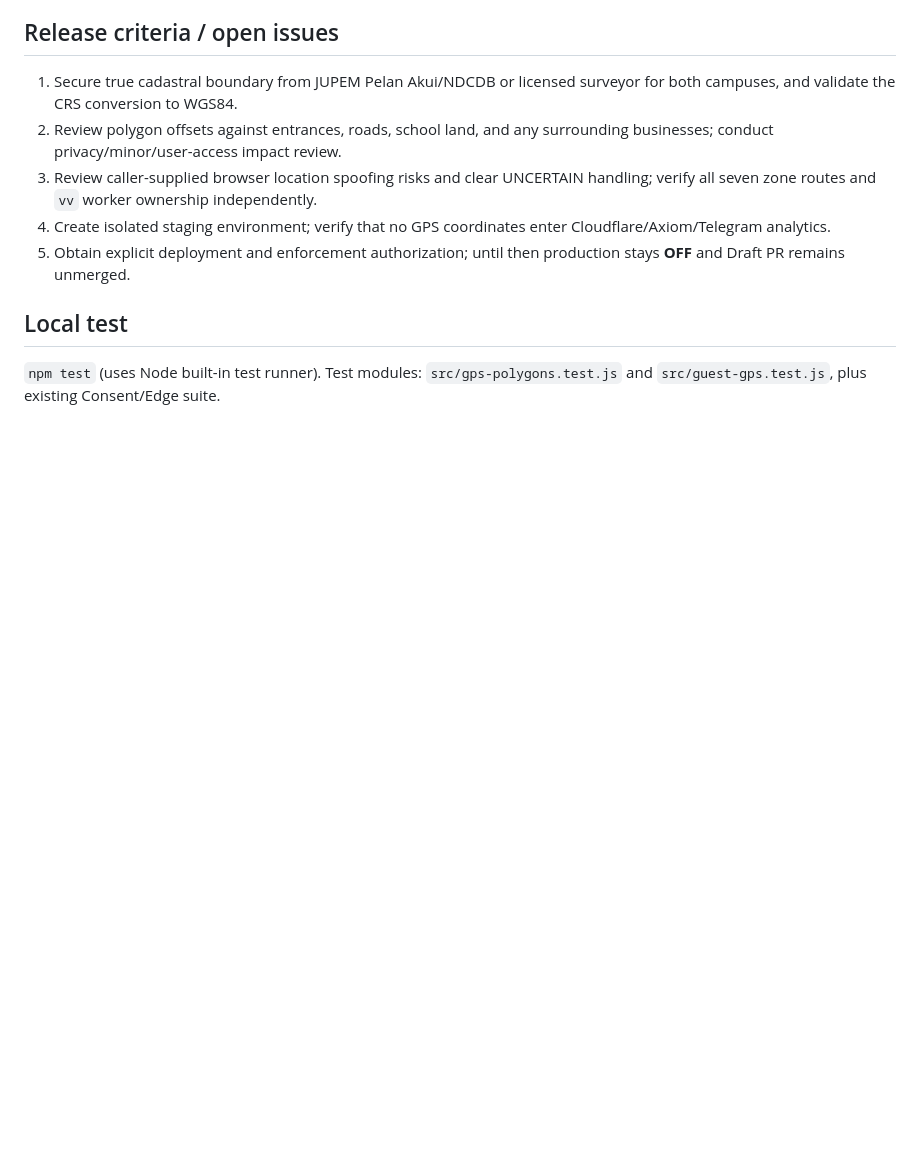
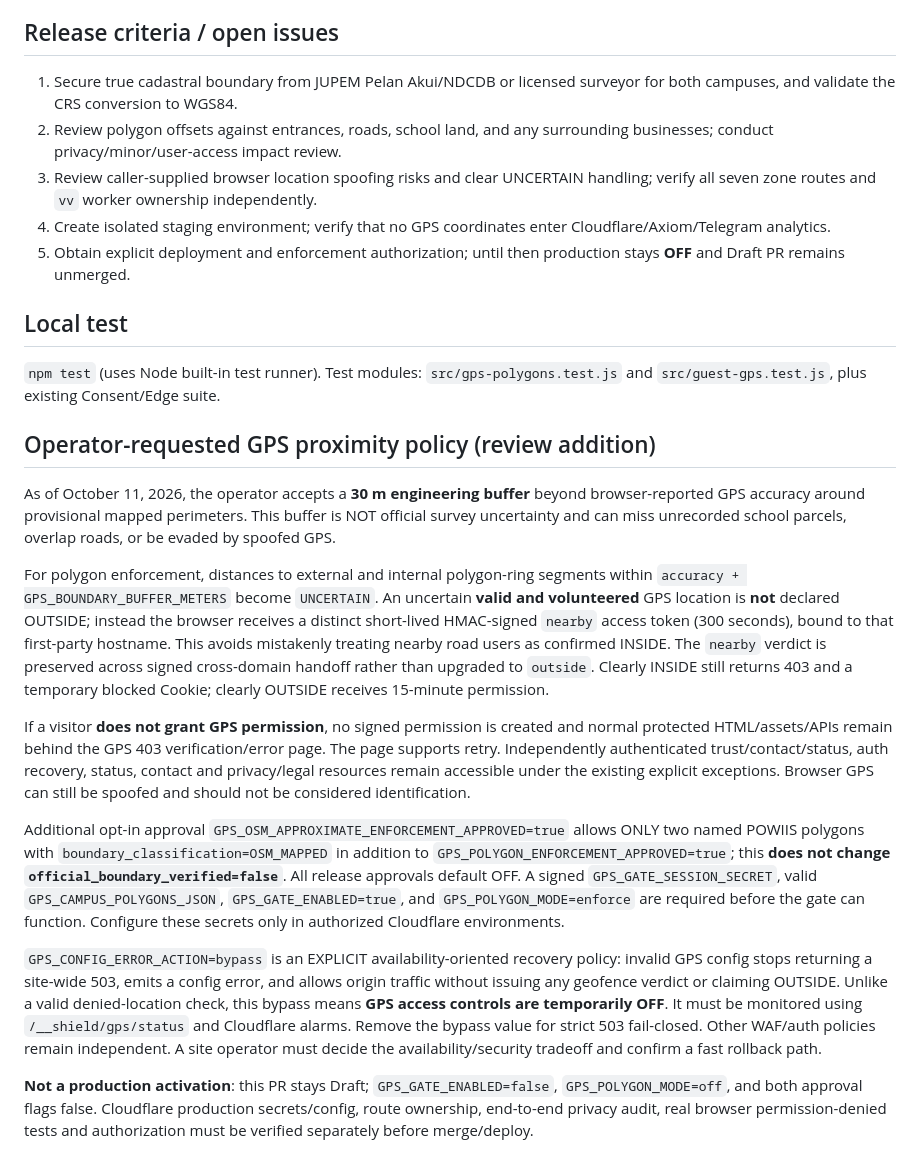
Before and after one commit to vyncuslim/vynalth-cloudflare-edge, a Markdown page: docs/GPS_POLYGON_RESEARCH_AND_RELEASE_GATES_20261011.md, the part around the change. Rendered like a GitHub page; blank space fills up the shorter version.

Commit message:
docs(gps): explicit 30m buffer, refusal 403, opt-in config recovery and rollout limits

```diff
--- a/docs/GPS_POLYGON_RESEARCH_AND_RELEASE_GATES_20261011.md
+++ b/docs/GPS_POLYGON_RESEARCH_AND_RELEASE_GATES_20261011.md
@@ -44,3 +44,17 @@ Shadow mode parses and evaluates polygon distance/accuracy but **does not send t
 ## Local test
 
 `npm test` (uses Node built-in test runner). Test modules: `src/gps-polygons.test.js` and `src/guest-gps.test.js`, plus existing Consent/Edge suite.
+
+## Operator-requested GPS proximity policy (review addition)
+
+As of October 11, 2026, the operator accepts a **30 m engineering buffer** beyond browser-reported GPS accuracy around provisional mapped perimeters. This buffer is NOT official survey uncertainty and can miss unrecorded school parcels, overlap roads, or be evaded by spoofed GPS.
+
+For polygon enforcement, distances to external and internal polygon-ring segments within `accuracy + GPS_BOUNDARY_BUFFER_METERS` become `UNCERTAIN`. An uncertain **valid and volunteered** GPS location is **not** declared OUTSIDE; instead the browser receives a distinct short-lived HMAC-signed `nearby` access token (300 seconds), bound to that first-party hostname. This avoids mistakenly treating nearby road users as confirmed INSIDE. The `nearby` verdict is preserved across signed cross-domain handoff rather than upgraded to `outside`. Clearly INSIDE still returns 403 and a temporary blocked Cookie; clearly OUTSIDE receives 15-minute permission.
+
+If a visitor **does not grant GPS permission**, no signed permission is created and normal protected HTML/assets/APIs remain behind the GPS 403 verification/error page. The page supports retry. Independently authenticated trust/contact/status, auth recovery, status, contact and privacy/legal resources remain accessible under the existing explicit exceptions. Browser GPS can still be spoofed and should not be considered identification.
+
+Additional opt-in approval `GPS_OSM_APPROXIMATE_ENFORCEMENT_APPROVED=true` allows ONLY two named POWIIS polygons with `boundary_classification=OSM_MAPPED` in addition to `GPS_POLYGON_ENFORCEMENT_APPROVED=true`; this **does not change `official_boundary_verified=false`**. All release approvals default OFF. A signed `GPS_GATE_SESSION_SECRET`, valid `GPS_CAMPUS_POLYGONS_JSON`, `GPS_GATE_ENABLED=true`, and `GPS_POLYGON_MODE=enforce` are required before the gate can function. Configure these secrets only in authorized Cloudflare environments.
+
+`GPS_CONFIG_ERROR_ACTION=bypass` is an EXPLICIT availability-oriented recovery policy: invalid GPS config stops returning a site-wide 503, emits a config error, and allows origin traffic without issuing any geofence verdict or claiming OUTSIDE. Unlike a valid denied-location check, this bypass means **GPS access controls are temporarily OFF**. It must be monitored using `/__shield/gps/status` and Cloudflare alarms. Remove the bypass value for strict 503 fail-closed. Other WAF/auth policies remain independent. A site operator must decide the availability/security tradeoff and confirm a fast rollback path.
+
+**Not a production activation**: this PR stays Draft; `GPS_GATE_ENABLED=false`, `GPS_POLYGON_MODE=off`, and both approval flags false. Cloudflare production secrets/config, route ownership, end-to-end privacy audit, real browser permission-denied tests and authorization must be verified separately before merge/deploy.
```
